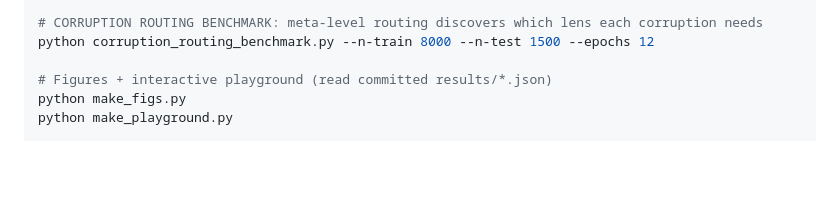
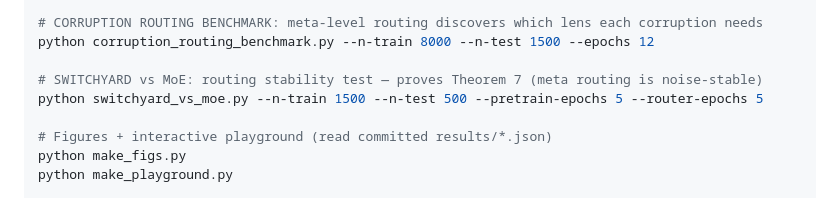
Before and after one commit to sehajr-singhs/dirty-man, a Markdown page: README.md, the part around the change. Rendered like a GitHub page; blank space fills up the shorter version.

Commit message:
Add routing stability test command to README
🤖 Generated with Codebuff
Co-Authored-By: Codebuff <noreply@codebuff.com>

```diff
--- a/README.md
+++ b/README.md
@@ -72,6 +72,9 @@ python predictive_program.py --dataset mnist --n-train 2000 --n-test 500 --epoch
 # CORRUPTION ROUTING BENCHMARK: meta-level routing discovers which lens each corruption needs
 python corruption_routing_benchmark.py --n-train 8000 --n-test 1500 --epochs 12
 
+# SWITCHYARD vs MoE: routing stability test — proves Theorem 7 (meta routing is noise-stable)
+python switchyard_vs_moe.py --n-train 1500 --n-test 500 --pretrain-epochs 5 --router-epochs 5
+
 # Figures + interactive playground (read committed results/*.json)
 python make_figs.py
 python make_playground.py
```
